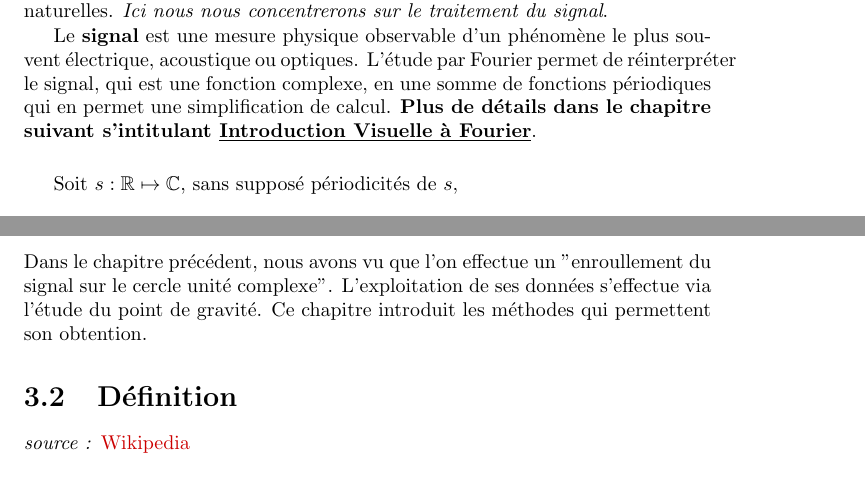
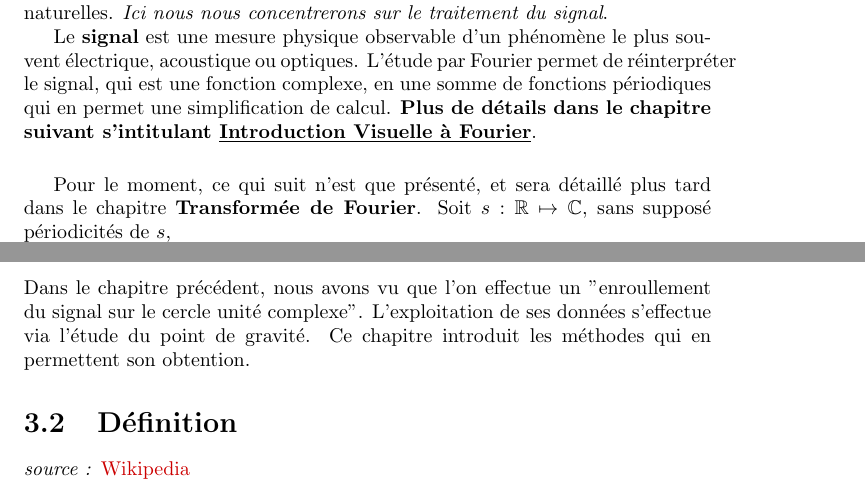
Before and after one commit to philrandom/Fourier, a LaTeX book (paper/cours.tex): two parts of pages 5 and 9 of 9, joined at a grey line, cut so that both start at the same text. The pictures show the PDF file paper/cours.pdf that the author committed with the source.

Commit message:
correction minneur

```diff
--- a/paper/cours.tex
+++ b/paper/cours.tex
@@ -62,6 +62,8 @@ Visuelle à Fourier}}.
 
 \newline
 \vspace{5mm}
+Pour le moment, ce qui suit n'est que présenté, et sera détaillé plus tard dans
+le chapitre \textbf{Transformée de Fourier}.
 Soit $s : \mathbb{R} \mapsto \mathbb{C}$, sans supposé périodicités de $s$,
 \begin{equation}
 	s(x) = (2\pi)^{-n} \int_{\mathbb{R}^n} e^{ix\zeta}f(\zeta) \, d\zeta
@@ -188,7 +190,7 @@ d'étudier Fourier} :
 Dans le chapitre précédent, nous avons vu que l'on effectue un
 "enroullement du signal sur le cercle unité complexe". L'exploitation de ses
 données s'effectue via l'étude du point de gravité. Ce chapitre introduit les
-méthodes qui permettent son obtention.
+méthodes qui en permettent son obtention.
 
 \section{Définition}
 \emph{source :}
```
Also changed, not shown: paper/cours.pdf.
